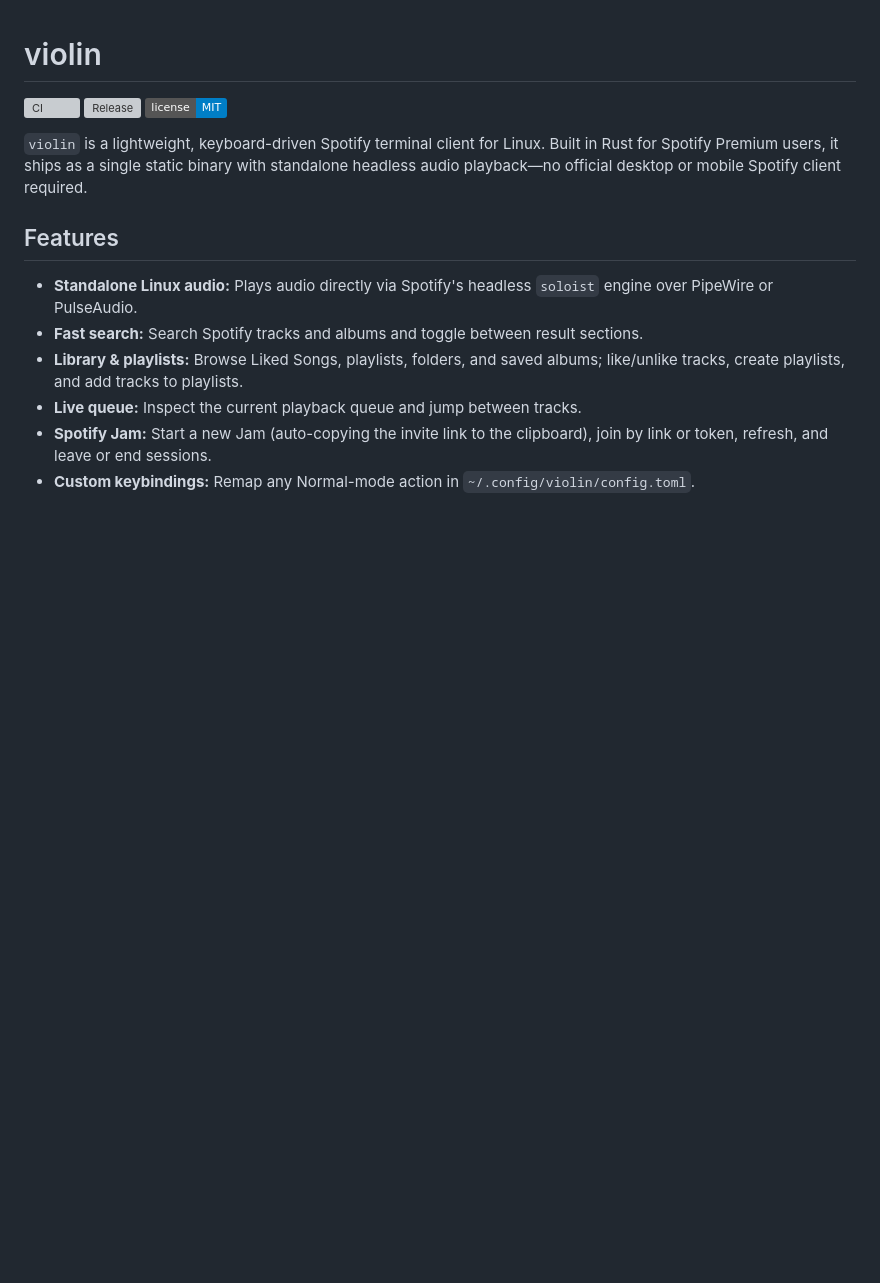
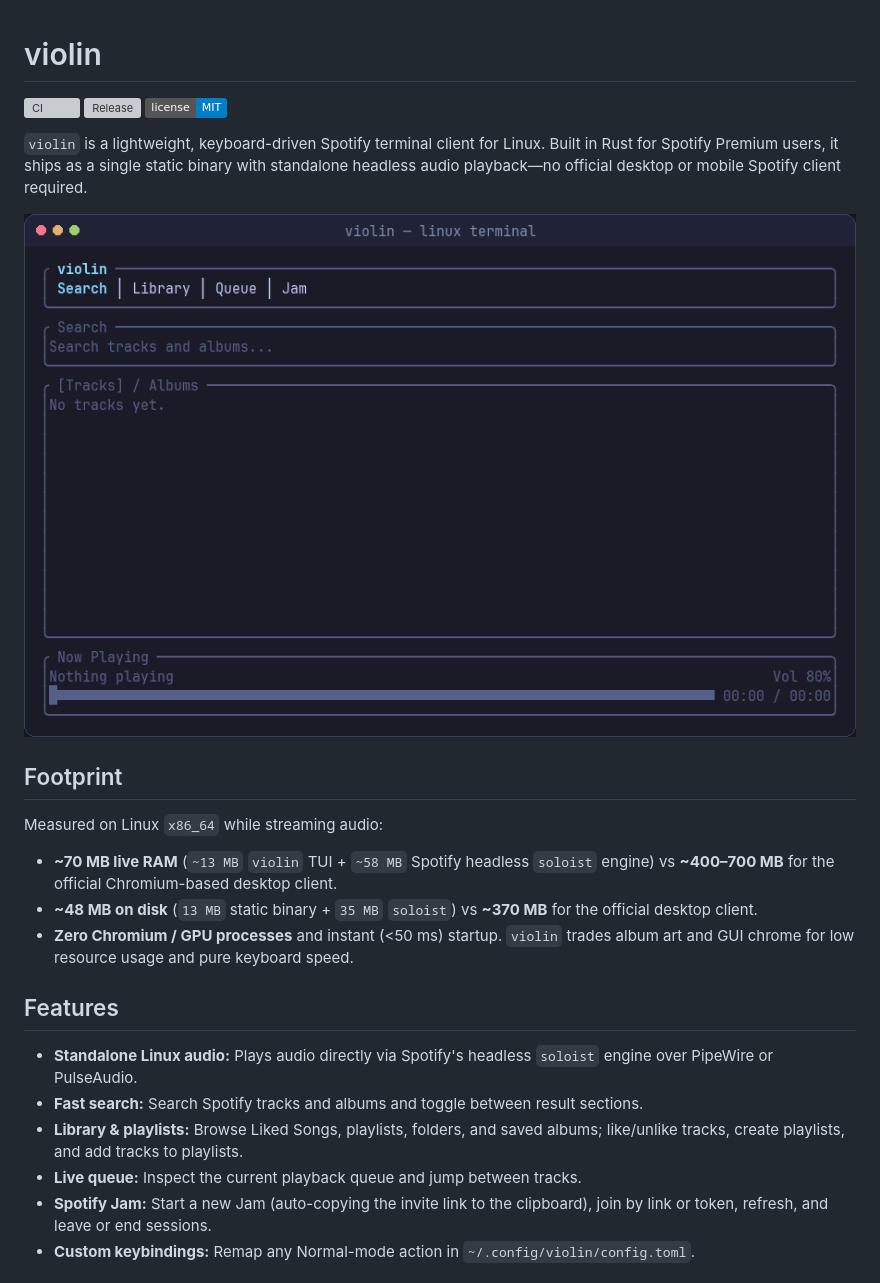
Before and after one commit to tiagoyuzoyoshida/violin, a Markdown page: README.md, the part around the change. Drawn GitHub-style; pictures changed too: assets/demo.gif (added); badges without logos; blank space fills up the shorter version; grey boxes are pictures that could not be loaded.

Commit message:
Add animated TUI demo GIF and footprint metrics to README

```diff
--- a/README.md
+++ b/README.md
@@ -6,7 +6,15 @@
 
 `violin` is a lightweight, keyboard-driven Spotify terminal client for Linux. Built in Rust for Spotify Premium users, it ships as a single static binary with standalone headless audio playback—no official desktop or mobile Spotify client required.
 
-<!-- Demo video / GIF placeholder: add link or media here -->
+![violin demo](assets/demo.gif)
+
+## Footprint
+
+Measured on Linux `x86_64` while streaming audio:
+
+- **~70 MB live RAM** (`~13 MB` `violin` TUI + `~58 MB` Spotify headless `soloist` engine) vs **~400–700 MB** for the official Chromium-based desktop client.
+- **~48 MB on disk** (`13 MB` static binary + `35 MB` `soloist`) vs **~370 MB** for the official desktop client.
+- **Zero Chromium / GPU processes** and instant (<50 ms) startup. `violin` trades album art and GUI chrome for low resource usage and pure keyboard speed.
 
 ## Features
 
```
